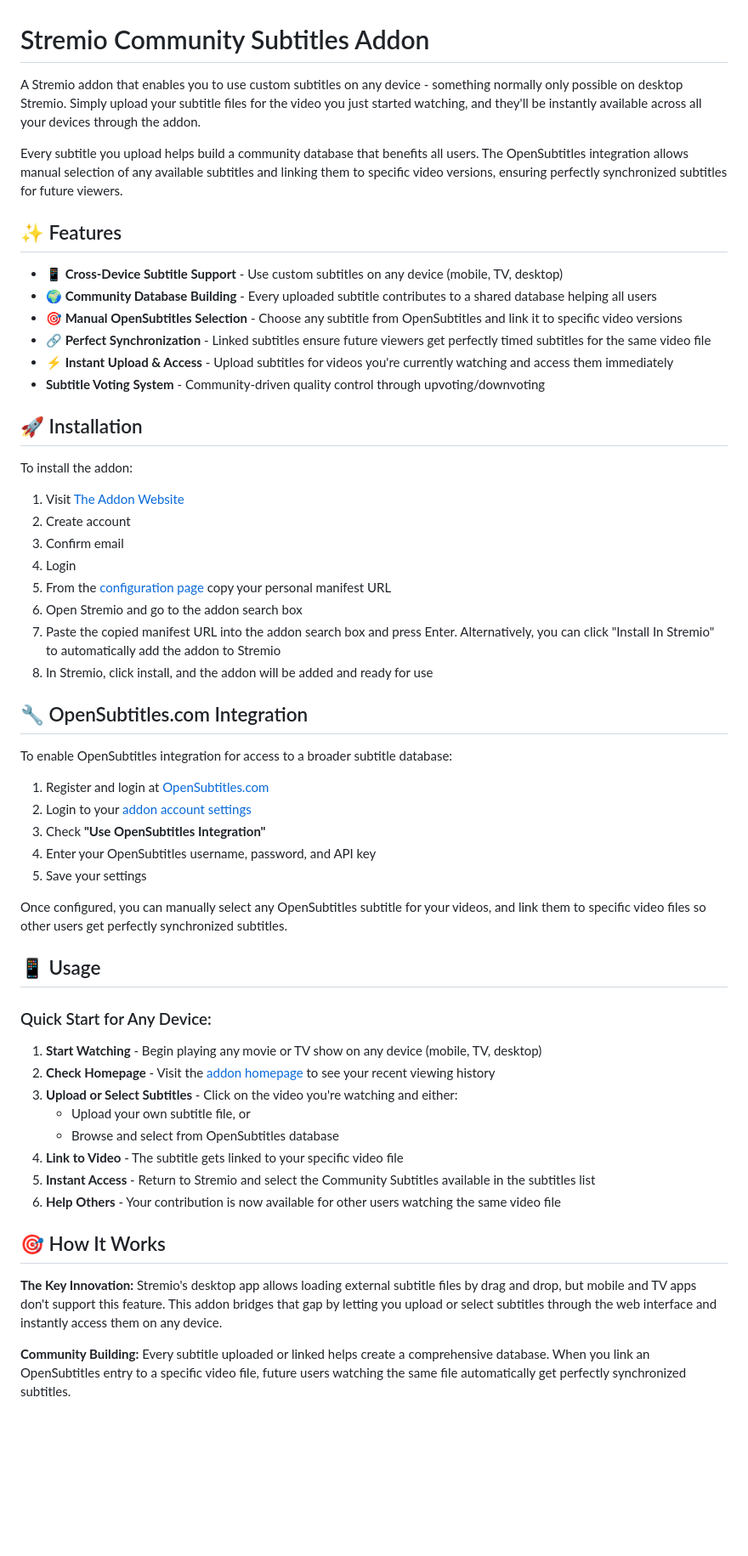
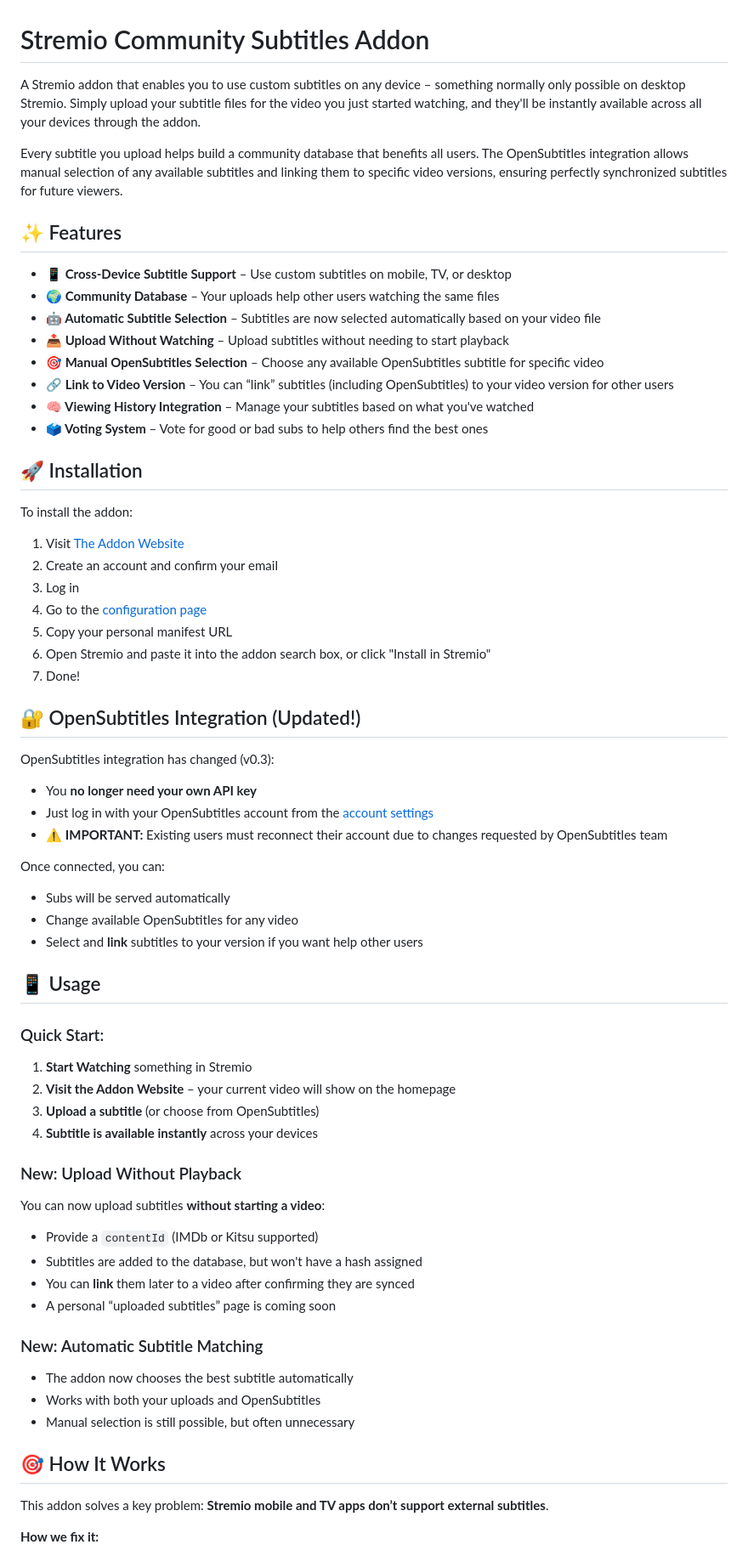
Before and after one commit to skoruppa/stremio-community-subtitles, a Markdown page: README.md, the part around one of its changes. Shown at 85% size. Rendered like a GitHub page; blank space fills up the shorter version.

```diff
--- a/README.md
+++ b/README.md
@@ -1,58 +1,73 @@
 # Stremio Community Subtitles Addon
 
-A Stremio addon that enables you to use custom subtitles on any device - something normally only possible on desktop Stremio. Simply upload your subtitle files for the video you just started watching, and they'll be instantly available across all your devices through the addon.
+A Stremio addon that enables you to use custom subtitles on any device – something normally only possible on desktop Stremio. Simply upload your subtitle files for the video you just started watching, and they'll be instantly available across all your devices through the addon.
 
 Every subtitle you upload helps build a community database that benefits all users. The OpenSubtitles integration allows manual selection of any available subtitles and linking them to specific video versions, ensuring perfectly synchronized subtitles for future viewers.
 
 ## ✨ Features
 
-- **📱 Cross-Device Subtitle Support** - Use custom subtitles on any device (mobile, TV, desktop)
-- **🌍 Community Database Building** - Every uploaded subtitle contributes to a shared database helping all users
-- **🎯 Manual OpenSubtitles Selection** - Choose any subtitle from OpenSubtitles and link it to specific video versions
-- **🔗 Perfect Synchronization** - Linked subtitles ensure future viewers get perfectly timed subtitles for the same video file
-- **⚡ Instant Upload & Access** - Upload subtitles for videos you're currently watching and access them immediately
-- **Subtitle Voting System** - Community-driven quality control through upvoting/downvoting
+- **📱 Cross-Device Subtitle Support** – Use custom subtitles on mobile, TV, or desktop
+- **🌍 Community Database** – Your uploads help other users watching the same files
+- **🤖 Automatic Subtitle Selection** – Subtitles are now selected automatically based on your video file
+- **📤 Upload Without Watching** – Upload subtitles without needing to start playback
+- **🎯 Manual OpenSubtitles Selection** – Choose any available OpenSubtitles subtitle for specific video
+- **🔗 Link to Video Version** – You can “link” subtitles (including OpenSubtitles) to your video version for other users
+- **🧠 Viewing History Integration** – Manage your subtitles based on what you've watched
+- **🗳️ Voting System** – Vote for good or bad subs to help others find the best ones
 
 ## 🚀 Installation
 
 To install the addon:
 
 1. Visit [The Addon Website](https://stremio-community-subtitles.top)
-2. Create account
-3. Confirm email
-4. Login
-5. From the [configuration page](https://stremio-community-subtitles.top/configure) copy your personal manifest URL
-6. Open Stremio and go to the addon search box
-7. Paste the copied manifest URL into the addon search box and press Enter. Alternatively, you can click "Install In Stremio" to automatically add the addon to Stremio
-8. In Stremio, click install, and the addon will be added and ready for use
+2. Create an account and confirm your email
+3. Log in
+4. Go to the [configuration page](https://stremio-community-subtitles.top/configure)
+5. Copy your personal manifest URL
+6. Open Stremio and paste it into the addon search box, or click "Install in Stremio"
+7. Done!
 
-## 🔧 OpenSubtitles.com Integration
+## 🔐 OpenSubtitles Integration (Updated!)
 
-To enable OpenSubtitles integration for access to a broader subtitle database:
+OpenSubtitles integration has changed (v0.3):
 
-1. Register and login at [OpenSubtitles.com](https://www.opensubtitles.com/)
-2. Login to your [addon account settings](https://stremio-community-subtitles.top/account)
-3. Check **"Use OpenSubtitles Integration"**
-4. Enter your OpenSubtitles username, password, and API key
-5. Save your settings
+- You **no longer need your own API key**
+- Just log in with your OpenSubtitles account from the [account settings](https://stremio-community-subtitles.top/account)
+- ⚠️ **IMPORTANT:** Existing users must reconnect their account due to changes requested by OpenSubtitles team
 
-Once configured, you can manually select any OpenSubtitles subtitle for your videos, and link them to specific video files so other users get perfectly synchronized subtitles.
+Once connected, you can:
+
+- Subs will be served automatically
+- Change available OpenSubtitles for any video
+- Select and **link** subtitles to your version if you want help other users
 
 ## 📱 Usage
 
-### Quick Start for Any Device:
-1. **Start Watching** - Begin playing any movie or TV show on any device (mobile, TV, desktop)
-2. **Check Homepage** - Visit the [addon homepage](https://stremio-community-subtitles.top) to see your recent viewing history
-3. **Upload or Select Subtitles** - Click on the video you're watching and either:
-   - Upload your own subtitle file, or
-   - Browse and select from OpenSubtitles database
-4. **Link to Video** - The subtitle gets linked to your specific video file
-5. **Instant Access** - Return to Stremio and select the Community Subtitles available in the subtitles list
-6. **Help Others** - Your contribution is now available for other users watching the same video file
+### Quick Start:
+
+1. **Start Watching** something in Stremio
+2. **Visit the Addon Website** – your current video will show on the homepage
+3. **Upload a subtitle** (or choose from OpenSubtitles)
+4. **Subtitle is available instantly** across your devices
+
+### New: Upload Without Playback
+
+You can now upload subtitles **without starting a video**:
+
+- Provide a `contentId` (IMDb or Kitsu supported)
+- Subtitles are added to the database, but won't have a hash assigned
+- You can **link** them later to a video after confirming they are synced
+- A personal “uploaded subtitles” page is coming soon
+
+### New: Automatic Subtitle Matching
+
+- The addon now chooses the best subtitle automatically
+- Works with both your uploads and OpenSubtitles
+- Manual selection is still possible, but often unnecessary
 
 ## 🎯 How It Works
 
-**The Key Innovation:** Stremio's desktop app allows loading external subtitle files by drag and drop, but mobile and TV apps don't support this feature. This addon bridges that gap by letting you upload or select subtitles through the web interface and instantly access them on any device.
+This addon solves a key problem: **Stremio mobile and TV apps don’t support external subtitles**.
 
-**Community Building:** Every subtitle uploaded or linked helps create a comprehensive database. When you link an OpenSubtitles entry to a specific video file, future users watching the same file automatically get perfectly synchronized subtitles.
+**How we fix it:**
 
```
Also changed, not shown: other parts of README.md (+13 -11 lines).
